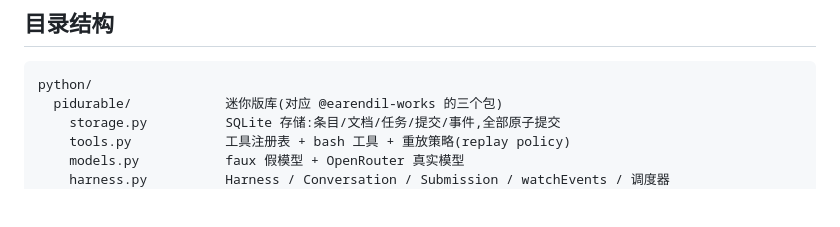
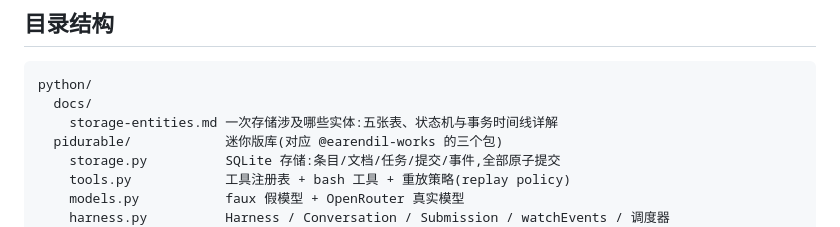
Before and after one commit to 3127651234jk-creator/learn-pi, a Markdown page: python/README.md, the part around the change. Drawn GitHub-style; blank space fills up the shorter version.

Commit message:
Add storage-entities doc: five persisted tables, state machines, transaction timeline

````diff
--- a/python/README.md
+++ b/python/README.md
@@ -61,6 +61,8 @@ sequenceDiagram
 
 ```
 python/
+  docs/
+    storage-entities.md 一次存储涉及哪些实体:五张表、状态机与事务时间线详解
   pidurable/            迷你版库(对应 @earendil-works 的三个包)
     storage.py          SQLite 存储:条目/文档/任务/提交/事件,全部原子提交
     tools.py            工具注册表 + bash 工具 + 重放策略(replay policy)
````
Also changed, not shown: python/docs/storage-entities.md (added, +291 -0 lines), python/docs/mermaid-diagram.png (added).
